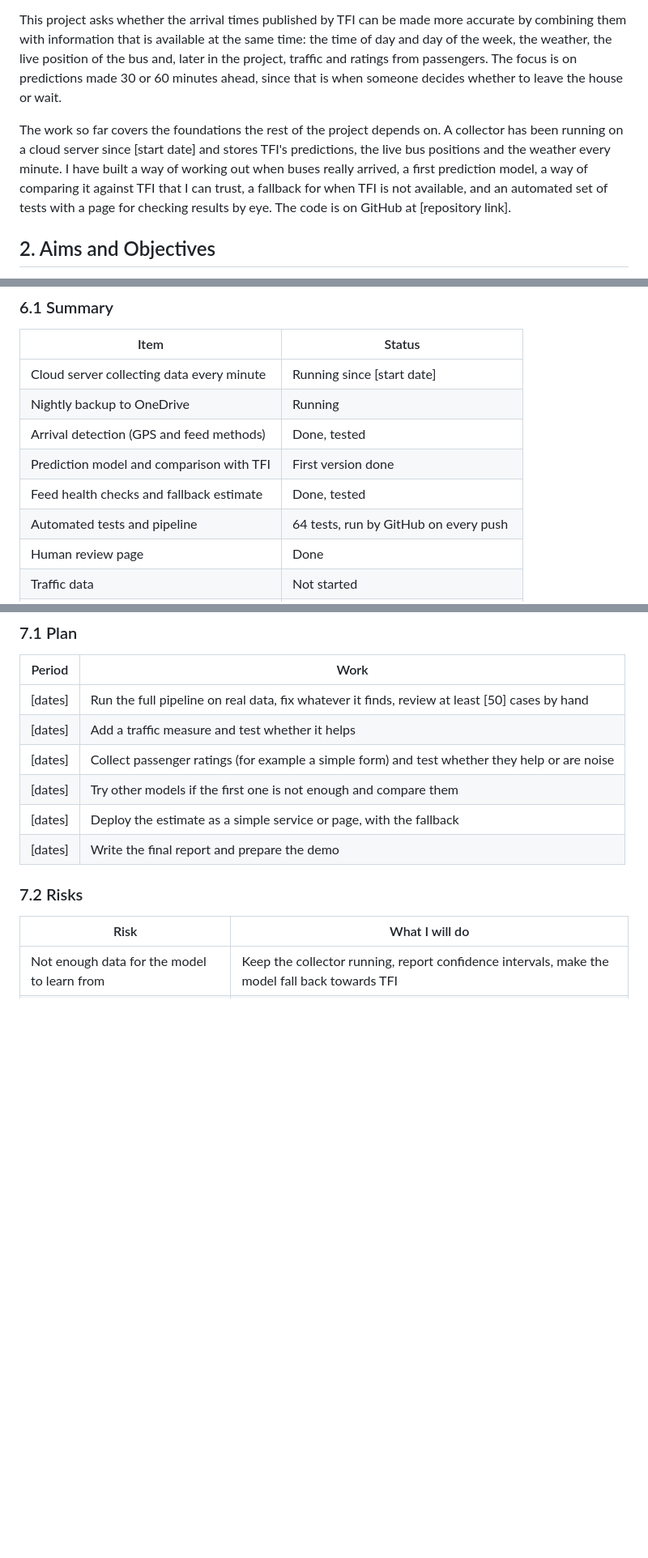
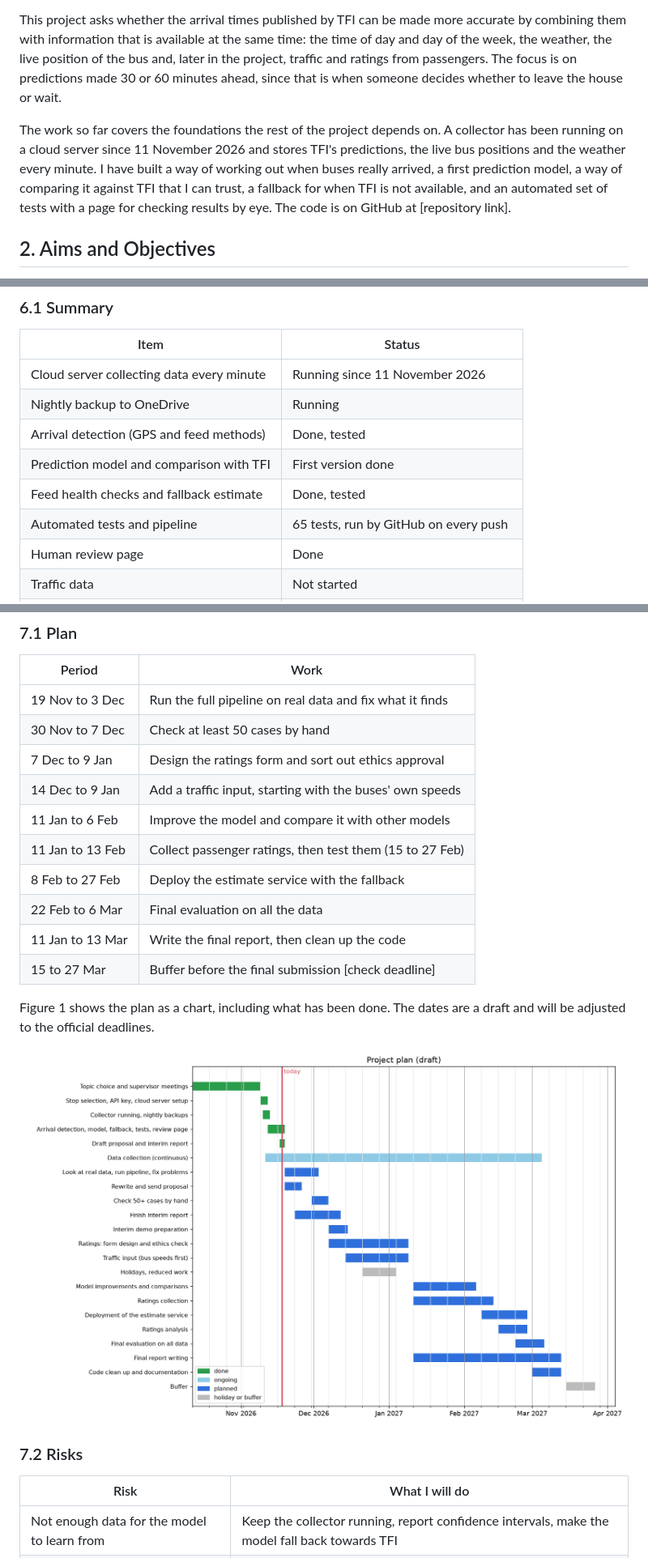
Before and after one commit to 8arr/FinalYearProject, a Markdown page: report/interim_report.md, 3 parts joined by grey strips. Shown at 81% size. Rendered like a GitHub page; pictures changed too: report/gantt.png (added); blank space fills up the shorter version.

```diff
--- a/report/interim_report.md
+++ b/report/interim_report.md
@@ -18,7 +18,7 @@ The TFI app and the real time displays at bus stops tell passengers when the nex
 
 This project asks whether the arrival times published by TFI can be made more accurate by combining them with information that is available at the same time: the time of day and day of the week, the weather, the live position of the bus and, later in the project, traffic and ratings from passengers. The focus is on predictions made 30 or 60 minutes ahead, since that is when someone decides whether to leave the house or wait.
 
-The work so far covers the foundations the rest of the project depends on. A collector has been running on a cloud server since [start date] and stores TFI's predictions, the live bus positions and the weather every minute. I have built a way of working out when buses really arrived, a first prediction model, a way of comparing it against TFI that I can trust, a fallback for when TFI is not available, and an automated set of tests with a page for checking results by eye. The code is on GitHub at [repository link].
+The work so far covers the foundations the rest of the project depends on. A collector has been running on a cloud server since 11 November 2026 and stores TFI's predictions, the live bus positions and the weather every minute. I have built a way of working out when buses really arrived, a first prediction model, a way of comparing it against TFI that I can trust, a fallback for when TFI is not available, and an automated set of tests with a page for checking results by eye. The code is on GitHub at [repository link].
 
 ## 2. Aims and Objectives
 
@@ -157,12 +157,12 @@ The testing follows the advice from my supervisor meeting: tests with known righ
 
 | Item | Status |
 | --- | --- |
-| Cloud server collecting data every minute | Running since [start date] |
+| Cloud server collecting data every minute | Running since 11 November 2026 |
 | Nightly backup to OneDrive | Running |
 | Arrival detection (GPS and feed methods) | Done, tested |
 | Prediction model and comparison with TFI | First version done |
 | Feed health checks and fallback estimate | Done, tested |
-| Automated tests and pipeline | 64 tests, run by GitHub on every push |
+| Automated tests and pipeline | 65 tests, run by GitHub on every push |
 | Human review page | Done |
 | Traffic data | Not started |
 | Passenger ratings | Not started |
@@ -214,12 +214,21 @@ Then report: number of days collected, number of arrivals found, the share found
 
 | Period | Work |
 | --- | --- |
-| [dates] | Run the full pipeline on real data, fix whatever it finds, review at least [50] cases by hand |
-| [dates] | Add a traffic measure and test whether it helps |
-| [dates] | Collect passenger ratings (for example a simple form) and test whether they help or are noise |
-| [dates] | Try other models if the first one is not enough and compare them |
-| [dates] | Deploy the estimate as a simple service or page, with the fallback |
-| [dates] | Write the final report and prepare the demo |
+| 19 Nov to 3 Dec | Run the full pipeline on real data and fix what it finds |
+| 30 Nov to 7 Dec | Check at least 50 cases by hand |
+| 7 Dec to 9 Jan | Design the ratings form and sort out ethics approval |
+| 14 Dec to 9 Jan | Add a traffic input, starting with the buses' own speeds |
+| 11 Jan to 6 Feb | Improve the model and compare it with other models |
+| 11 Jan to 13 Feb | Collect passenger ratings, then test them (15 to 27 Feb) |
+| 8 Feb to 27 Feb | Deploy the estimate service with the fallback |
+| 22 Feb to 6 Mar | Final evaluation on all the data |
+| 11 Jan to 13 Mar | Write the final report, then clean up the code |
+| 15 to 27 Mar | Buffer before the final submission [check deadline] |
+
+Figure 1 shows the plan as a chart, including what has been done. The dates are a draft and will be adjusted to the official deadlines.
+
+
+![Project plan (draft)](gantt.png)
 
 ### 7.2 Risks
 
```
Also changed, not shown: report/project_plan.md (added, +50 -0 lines), report/proposal.md (+12 -6 lines), 5 other files.
